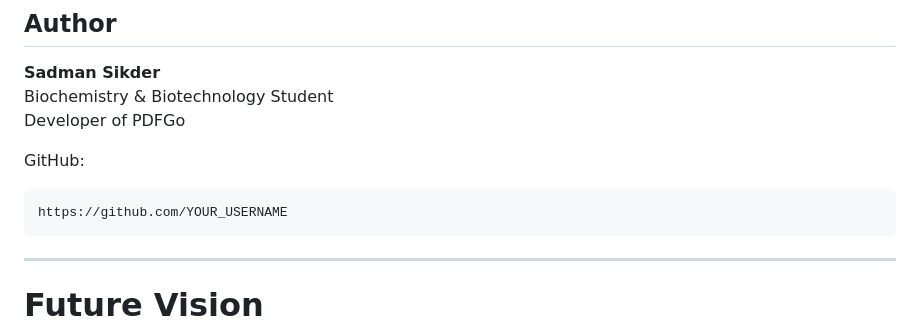
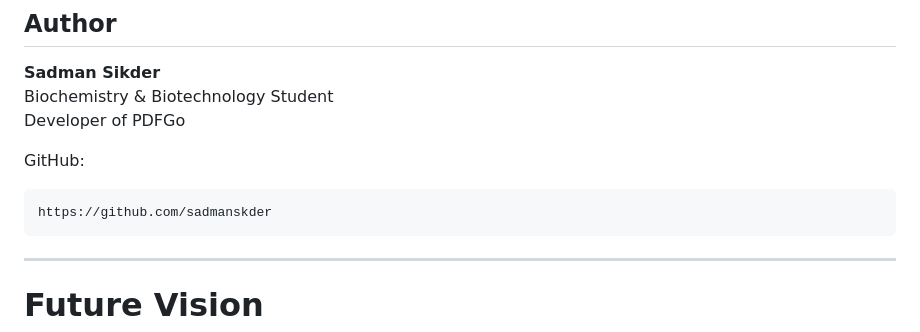
Before and after one commit to sadmanskder/pdfgo, a Markdown page: README.md, the part around the change. Rendered like a GitHub page.

````diff
--- a/README.md
+++ b/README.md
@@ -312,7 +312,7 @@ Developer of PDFGo
 GitHub:
 
 ```txt
-https://github.com/YOUR_USERNAME
+https://github.com/sadmanskder
 ```
 
 ---
````
